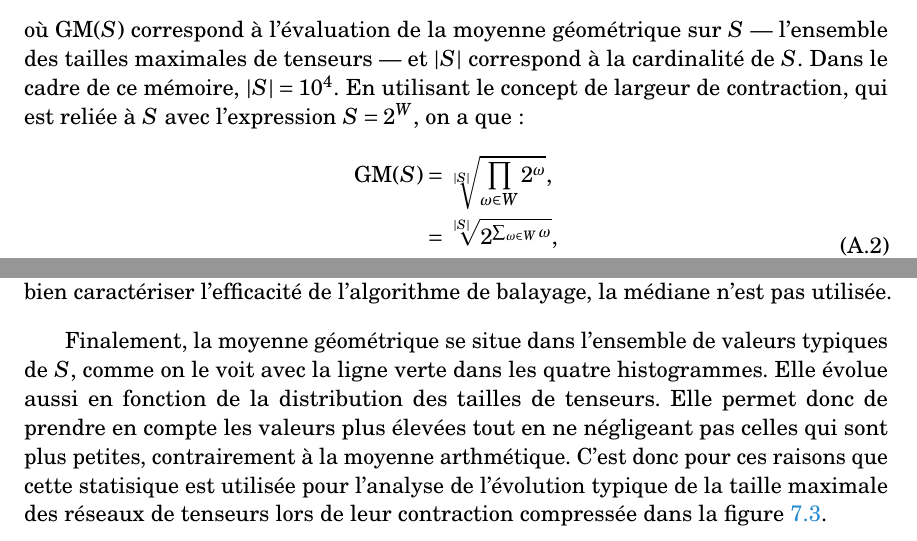
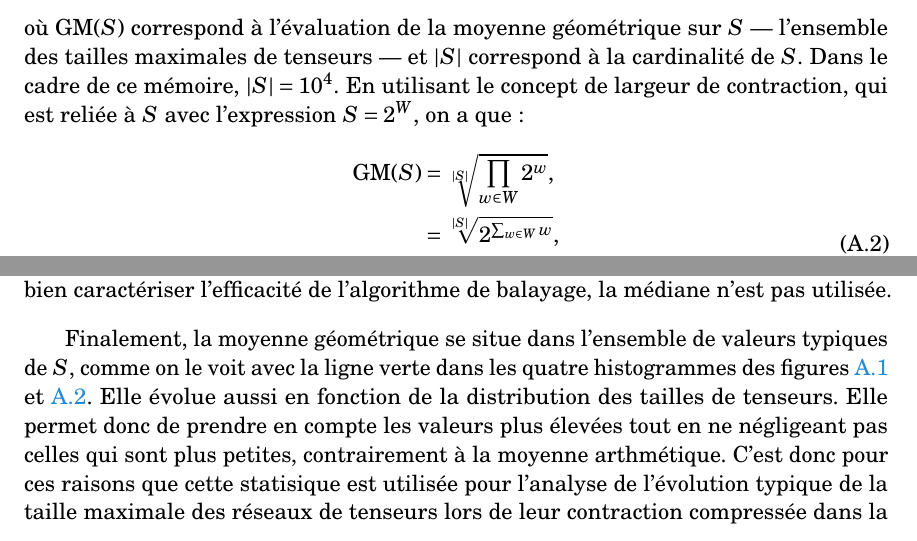
Before and after one commit to benjaminlanthier/memoire, a LaTeX thesis (memoire.tex, which reads annexe.tex): two parts of pages 91 and 93 of 99, joined at a grey line, cut so that both start at the same text. Compiled offline with pdfLaTeX.

Commit message:
Changed width variable's notation

```diff
--- a/annexe.tex
+++ b/annexe.tex
@@ -20,9 +20,9 @@ Dans le cadre de ce mémoire, $|S| = 10^4$.
 En utilisant le concept de largeur de contraction, qui est reliée à $S$ avec l'expression $S = 2^W$, on a que:
 \begin{equation}\label{eq:GM}
     \begin{split}
-        \mathrm{GM}(S) &= \sqrt[|S|]{\prod_{\omega \in W} 2^{\omega}},\\
-        &= \sqrt[|S|]{2^{\sum_{\omega \in W} \omega}},\\
-        &= 2^\frac{\sum_{\omega \in W} \omega}{|S|},\\
+        \mathrm{GM}(S) &= \sqrt[|S|]{\prod_{w \in W} 2^{w}},\\
+        &= \sqrt[|S|]{2^{\sum_{w \in W} w}},\\
+        &= 2^\frac{\sum_{w \in W} w}{|S|},\\
         &= 2^{\mathrm{AM}(W)},
     \end{split}
 \end{equation}
@@ -81,7 +81,7 @@ Quant à elle, la médiane pourrait omettre de montrer une augmentation de la de
 Un bon exemple de ce type de courbe est celle pour $\alpha = 4/5$ dans la figure~\ref{subfig:all-results-quimb-a}.
 Comme il est primordial de pouvoir détecter ces tendances afin de pouvoir bien caractériser l'efficacité de l'algorithme de balayage, la médiane n'est pas utilisée.
 
-Finalement, la moyenne géométrique se situe dans l'ensemble de valeurs typiques de $S$, comme on le voit avec la ligne verte dans les quatre histogrammes.
+Finalement, la moyenne géométrique se situe dans l'ensemble de valeurs typiques de $S$, comme on le voit avec la ligne verte dans les quatre histogrammes des figures~\ref{fig:sizes-distribution} et~\ref{fig:sizes-distributions}.
 Elle évolue aussi en fonction de la distribution des tailles de tenseurs.
 Elle permet donc de prendre en compte les valeurs plus élevées tout en ne négligeant pas celles qui sont plus petites, contrairement à la moyenne arthmétique.
 C'est donc pour ces raisons que cette statisique est utilisée pour l'analyse de l'évolution typique de la taille maximale des réseaux de tenseurs lors de leur contraction compressée dans la figure~\ref{fig:tn-sizes}.
```
